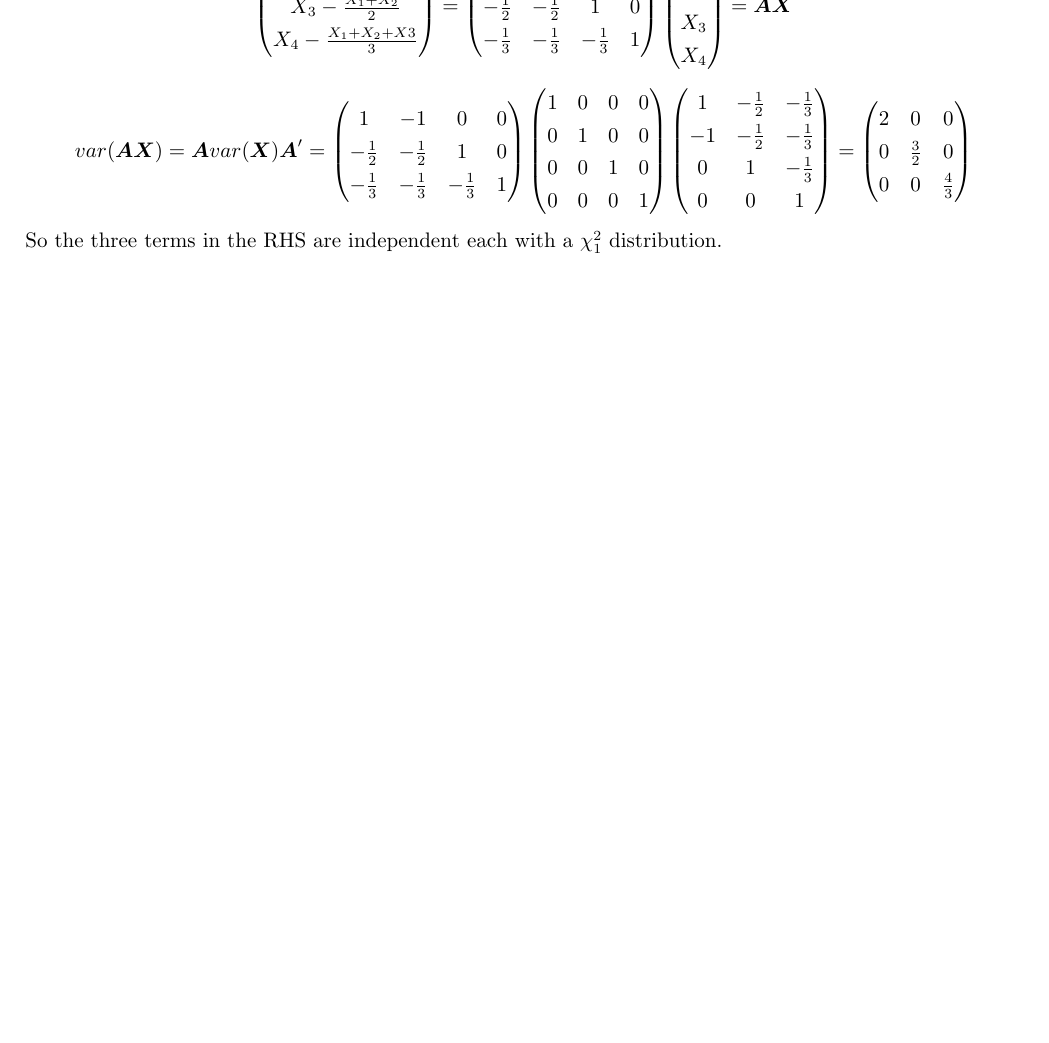
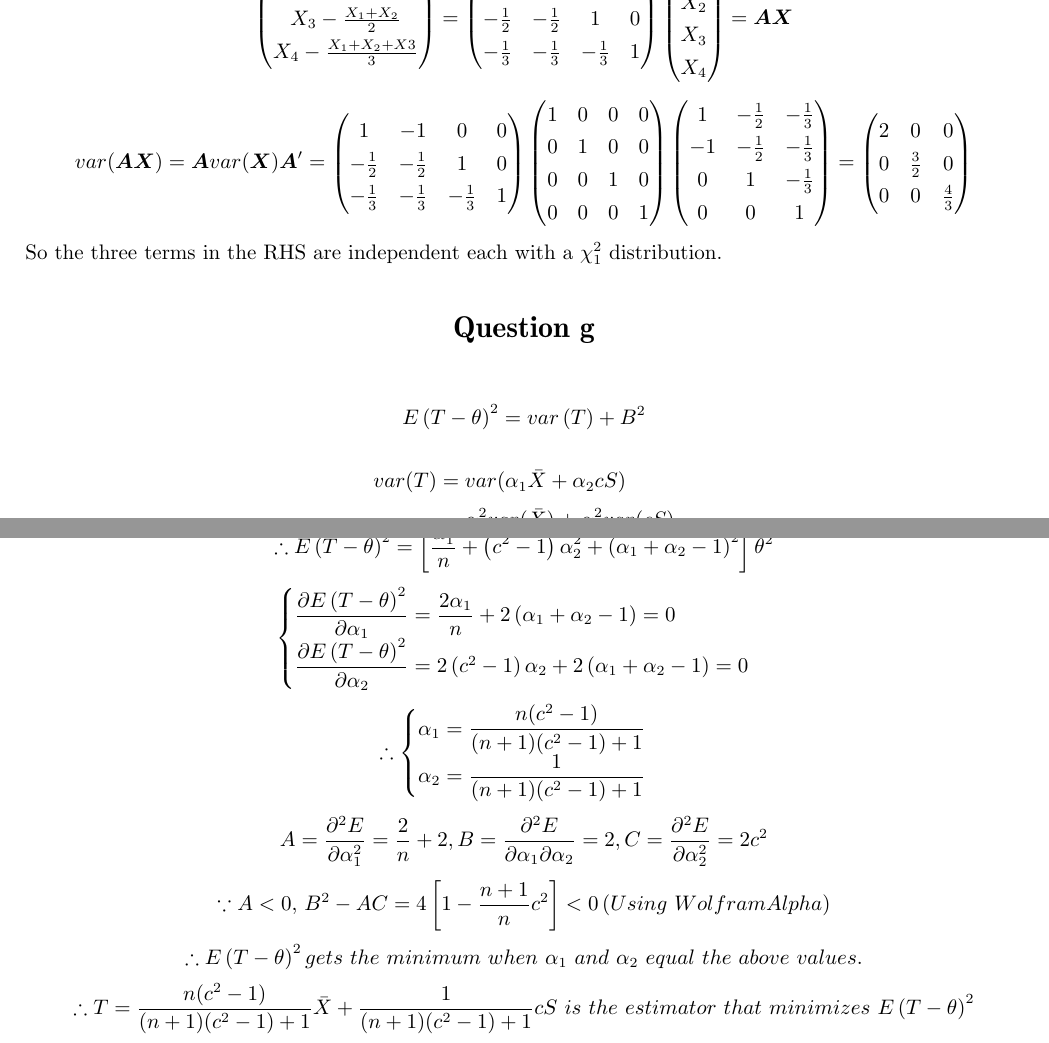
Before and after one commit to GiantSeaweed/STATS100B, a LaTeX problem sheet (hw7/hw7.tex): part of page 3 of 3 before the commit and two parts of pages 3 and 4 of 4 after it, the two joined at a grey line, cut at the place of the change, the shorter picture padded with empty space. Compiled offline with XeLaTeX; a missing font is replaced by an installed copy or a similar font.

Commit message:
unfinished hw7

```diff
--- a/hw7/hw7.tex
+++ b/hw7/hw7.tex
@@ -125,5 +137,30 @@
     \end{pmatrix}
 \]
 So the three terms in the RHS are independent each with a $\chi_1^2$ distribution.
+\section*{Question g}
+\[E\left( T-\theta \right) ^{2}=var\left( T\right) +B^{2}\]
+\begin{alignat*}{2}
+    var(T) &= var(\alpha_1\bar{X}+\alpha_2cS)\\
+        &= \alpha_1^2var(\bar{X})+\alpha_2^2var(cS)\\
+        &= \alpha_1^2\dfrac{\theta^2}{n}+\alpha_2^2(c^2-1)\theta^2
+\end{alignat*}
+\[B=E(T)-\theta=(\alpha_1+\alpha_2-1)\theta\]
+\[\therefore E\left( T-\theta \right) ^{2} = \left[ \dfrac {\alpha ^{2}_{1}}{n}+\left( c^{2}-1\right) \alpha ^{2}_{2}+\left( \alpha _{1}+\alpha _{2}-1\right) ^{2}\right] \theta ^{2} \]
+\begin{equation*}
+\begin{cases}
+    \dfrac {\partial E\left( T-\theta \right) ^{2}}{\partial \alpha _{1}}=\dfrac {2\alpha _{1}}{n}+2\left( \alpha _{1}+\alpha _{2}-1\right) =0 \\
+    \dfrac {\partial E\left( T-\theta \right) ^{2}}{\partial \alpha _{2}}=2\left( c^{2}-1\right) \alpha _{2}+2\left( \alpha _{1}+\alpha _{2}-1\right) =0
+\end{cases}
+\end{equation*}
+\begin{equation*}
+    \therefore \begin{cases}
+        \alpha_1 = \dfrac{n(c^2-1)}{(n+1)(c^2-1)+1}\\
+        \alpha_2 = \dfrac{1}{(n+1)(c^2-1)+1}
+    \end{cases}
+\end{equation*}
+\[A=\dfrac {\partial ^{2}E}{\partial \alpha_1^2}=\dfrac {2}{n}+2,B=\dfrac {\partial ^{2}E}{\partial \alpha _{1}\partial \alpha _{2}}=2,C=\dfrac {\partial ^{2}E}{\partial \alpha ^{2}_{2}}=2c^{2}\]
+\[\because A<0,\,B^2-AC=4\left[1-\dfrac{n+1}{n}c^2\right]<0 \,(Using\,\, WolframAlpha) \]
+\[\therefore E\left( T-\theta \right) ^{2} gets\,\, the\,\, minimum \,\,when\,\, \alpha_1\,\, and \,\,\alpha_2 \,\,equal\,\, the\,\, above\,\, values.\]
+\[\therefore T=\dfrac{n(c^2-1)}{(n+1)(c^2-1)+1}\bar{X} + \dfrac{1}{(n+1)(c^2-1)+1}cS\,\, is\,\, the\,\, estimator\,\, that\,\, minimizes\,\, E\left( T-\theta \right) ^{2}\]
 
 \end{document}
```
Also changed, not shown: hw7/__latexindent_temp.tex (+1 -1 lines), hw7/hw7.pdf, hw7/hw7.tex (34 more changed lines), 2 other files.
